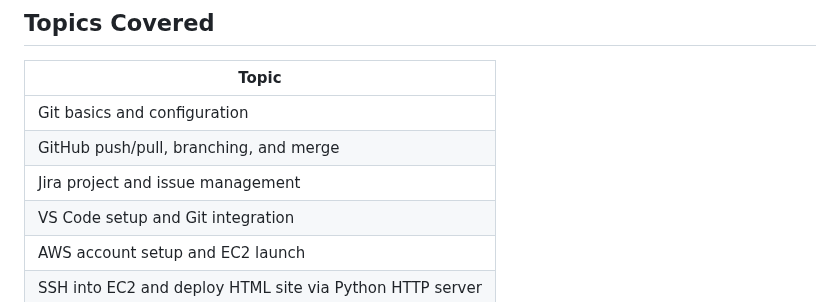
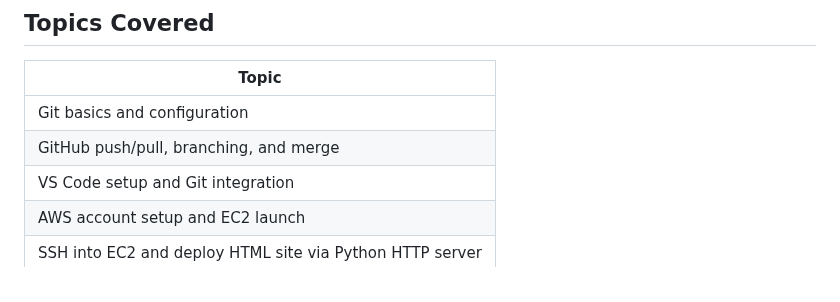
Before and after one commit to svgcloudtech/Cloud-Devops-Masterclass-Aug-25, a Markdown page: Week-02-Aug-10/README.md, the part around the change. Drawn GitHub-style.

```diff
--- a/Week-02-Aug-10/README.md
+++ b/Week-02-Aug-10/README.md
@@ -15,7 +15,6 @@ This session covers essential DevOps skills including Git basics, GitHub workflo
 |-------|
 | Git basics and configuration |
 | GitHub push/pull, branching, and merge |
-| Jira project and issue management |
 | VS Code setup and Git integration |
 | AWS account setup and EC2 launch |
 | SSH into EC2 and deploy HTML site via Python HTTP server |
```
